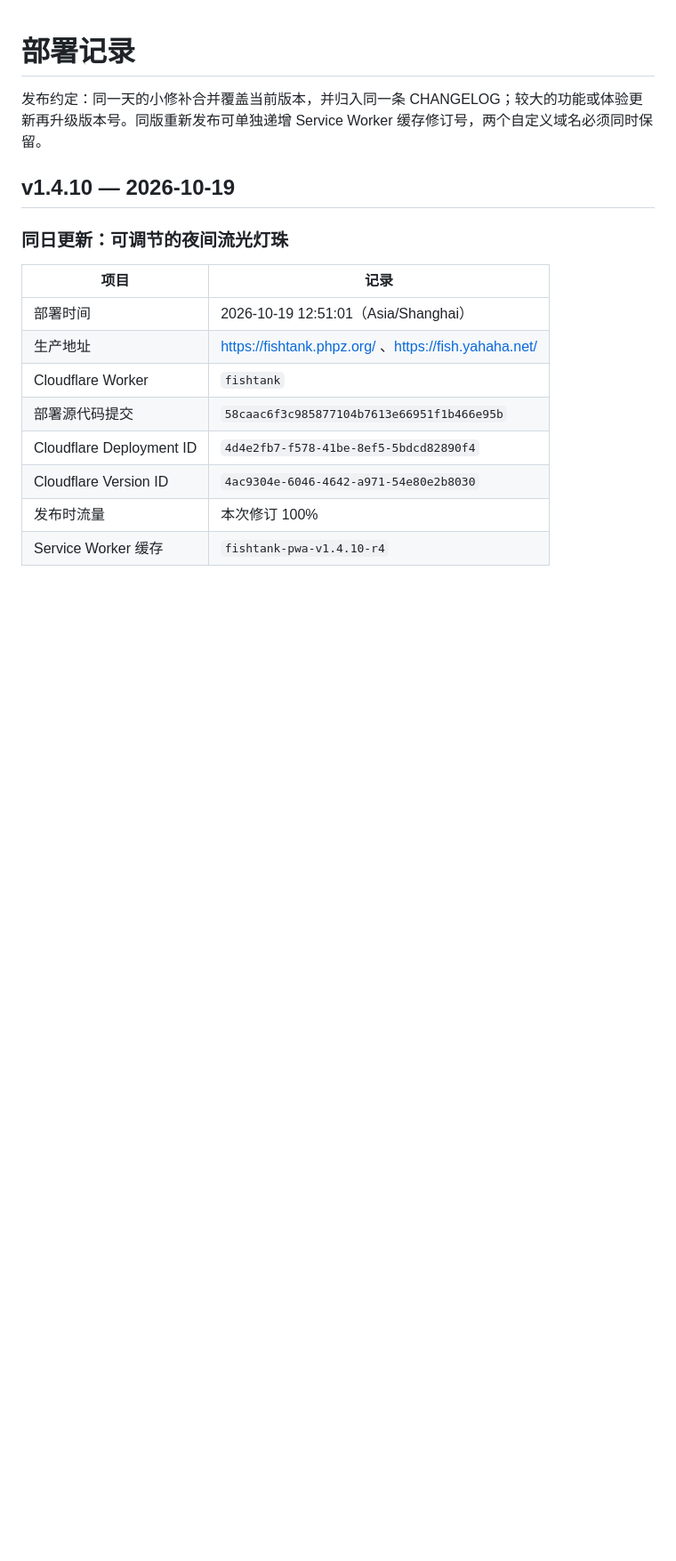
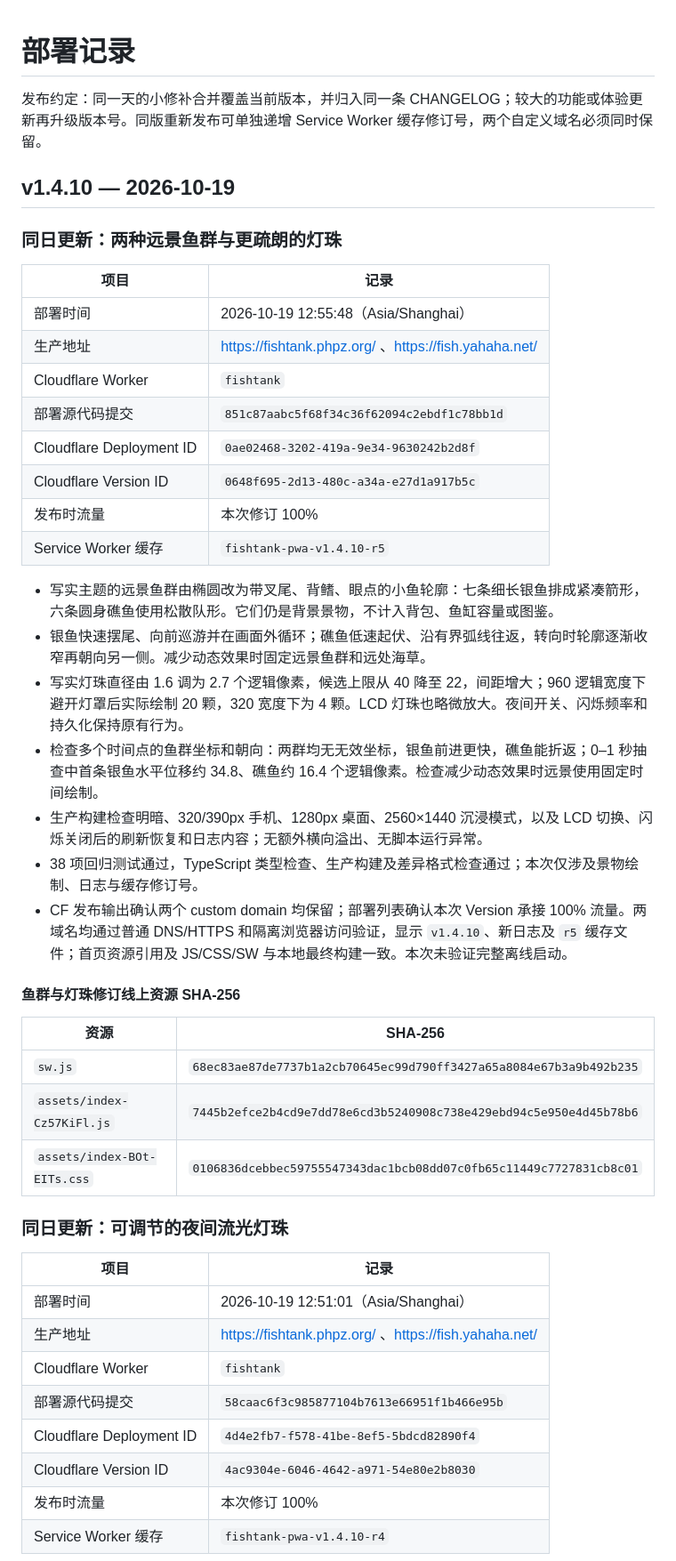
Before and after one commit to dofy/fishtank, a Markdown page: docs/DEPLOYMENTS.md, the part around the change. Shown at 89% size. Rendered like a GitHub page; blank space fills up the shorter version.

Commit message:
docs: record school and bead visual update

```diff
--- a/docs/DEPLOYMENTS.md
+++ b/docs/DEPLOYMENTS.md
@@ -3,6 +3,35 @@
 发布约定：同一天的小修补合并覆盖当前版本，并归入同一条 CHANGELOG；较大的功能或体验更新再升级版本号。同版重新发布可单独递增 Service Worker 缓存修订号，两个自定义域名必须同时保留。
 
 ## v1.4.10 — 2026-10-19
+
+### 同日更新：两种远景鱼群与更疏朗的灯珠
+
+| 项目 | 记录 |
+| --- | --- |
+| 部署时间 | 2026-10-19 12:55:48（Asia/Shanghai） |
+| 生产地址 | https://fishtank.phpz.org/ 、https://fish.yahaha.net/ |
+| Cloudflare Worker | `fishtank` |
+| 部署源代码提交 | `851c87aabc5f68f34c36f62094c2ebdf1c78bb1d` |
+| Cloudflare Deployment ID | `0ae02468-3202-419a-9e34-9630242b2d8f` |
+| Cloudflare Version ID | `0648f695-2d13-480c-a34a-e27d1a917b5c` |
+| 发布时流量 | 本次修订 100% |
+| Service Worker 缓存 | `fishtank-pwa-v1.4.10-r5` |
+
+- 写实主题的远景鱼群由椭圆改为带叉尾、背鳍、眼点的小鱼轮廓：七条细长银鱼排成紧凑箭形，六条圆身礁鱼使用松散队形。它们仍是背景景物，不计入背包、鱼缸容量或图鉴。
+- 银鱼快速摆尾、向前巡游并在画面外循环；礁鱼低速起伏、沿有界弧线往返，转向时轮廓逐渐收窄再朝向另一侧。减少动态效果时固定远景鱼群和远处海草。
+- 写实灯珠直径由 1.6 调为 2.7 个逻辑像素，候选上限从 40 降至 22，间距增大；960 逻辑宽度下避开灯罩后实际绘制 20 颗，320 宽度下为 4 颗。LCD 灯珠也略微放大。夜间开关、闪烁频率和持久化保持原有行为。
+- 检查多个时间点的鱼群坐标和朝向：两群均无无效坐标，银鱼前进更快，礁鱼能折返；0–1 秒抽查中首条银鱼水平位移约 34.8、礁鱼约 16.4 个逻辑像素。检查减少动态效果时远景使用固定时间绘制。
+- 生产构建检查明暗、320/390px 手机、1280px 桌面、2560×1440 沉浸模式，以及 LCD 切换、闪烁关闭后的刷新恢复和日志内容；无额外横向溢出、无脚本运行异常。
+- 38 项回归测试通过，TypeScript 类型检查、生产构建及差异格式检查通过；本次仅涉及景物绘制、日志与缓存修订号。
+- CF 发布输出确认两个 custom domain 均保留；部署列表确认本次 Version 承接 100% 流量。两域名均通过普通 DNS/HTTPS 和隔离浏览器访问验证，显示 `v1.4.10`、新日志及 `r5` 缓存文件；首页资源引用及 JS/CSS/SW 与本地最终构建一致。本次未验证完整离线启动。
+
+#### 鱼群与灯珠修订线上资源 SHA-256
+
+| 资源 | SHA-256 |
+| --- | --- |
+| `sw.js` | `68ec83ae87de7737b1a2cb70645ec99d790ff3427a65a8084e67b3a9b492b235` |
+| `assets/index-Cz57KiFl.js` | `7445b2efce2b4cd9e7dd78e6cd3b5240908c738e429ebd94c5e950e4d45b78b6` |
+| `assets/index-BOt-EITs.css` | `0106836dcebbec59755547343dac1bcb08dd07c0fb65c11449c7727831cb8c01` |
 
 ### 同日更新：可调节的夜间流光灯珠
 
```
